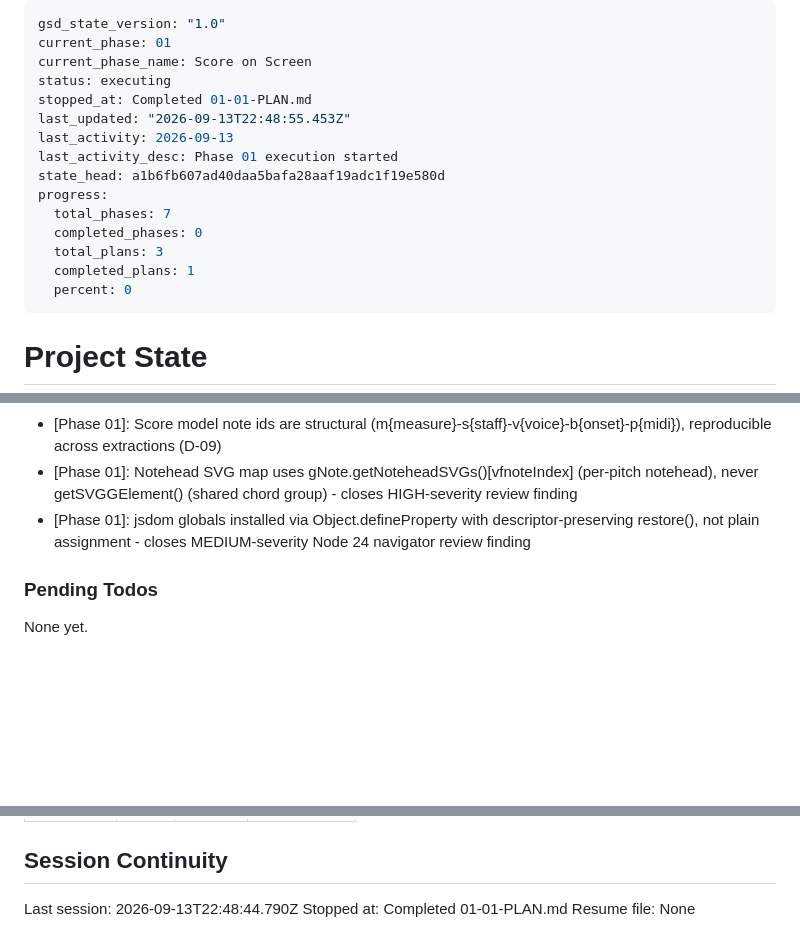
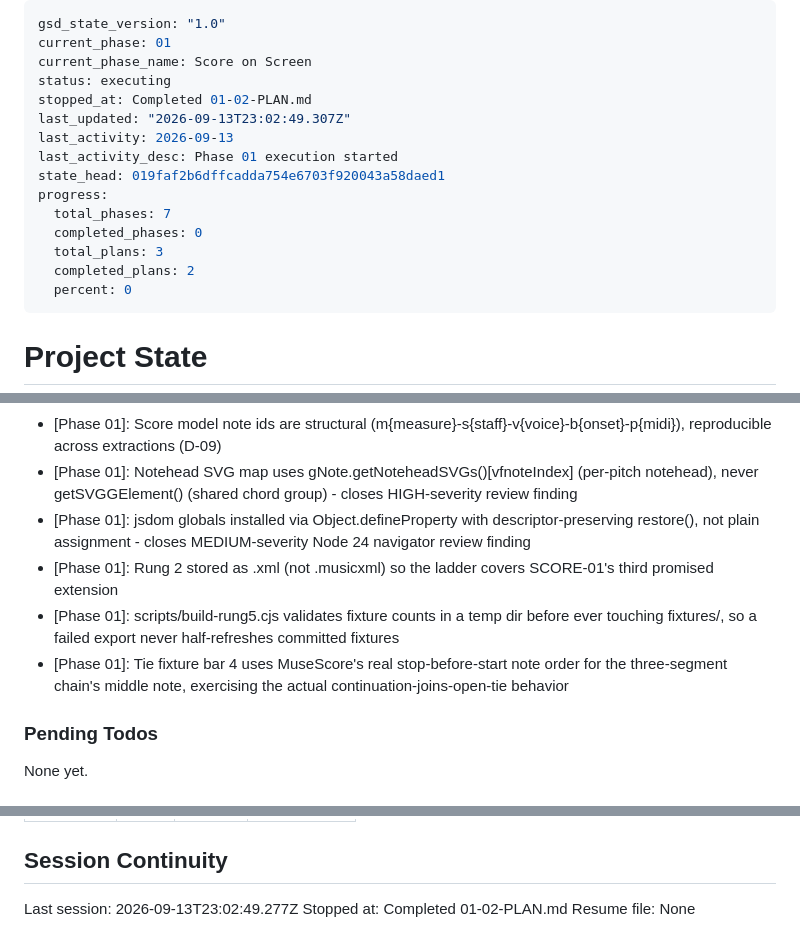
Before and after one commit to vaheholtian/piano-trouble-spots, a Markdown page: .planning/STATE.md, 3 parts joined by grey strips. GitHub-like rendering; blank space fills up the shorter version.

Commit message:
docs(01-02): update state and roadmap after verification ladder plan

```diff
--- a/.planning/STATE.md
+++ b/.planning/STATE.md
@@ -3,16 +3,16 @@ gsd_state_version: "1.0"
 current_phase: 01
 current_phase_name: Score on Screen
 status: executing
-stopped_at: Completed 01-01-PLAN.md
-last_updated: "2026-09-13T22:48:55.453Z"
+stopped_at: Completed 01-02-PLAN.md
+last_updated: "2026-09-13T23:02:49.307Z"
 last_activity: 2026-09-13
 last_activity_desc: Phase 01 execution started
-state_head: a1b6fb607ad40daa5bafa28aaf19adc1f19e580d
+state_head: 019faf2b6dffcadda754e6703f920043a58daed1
 progress:
   total_phases: 7
   completed_phases: 0
   total_plans: 3
-  completed_plans: 1
+  completed_plans: 2
   percent: 0
 ---
 
@@ -74,6 +75,9 @@ Recent decisions affecting current work:
 - [Phase 01]: Score model note ids are structural (m{measure}-s{staff}-v{voice}-b{onset}-p{midi}), reproducible across extractions (D-09)
 - [Phase 01]: Notehead SVG map uses gNote.getNoteheadSVGs()[vfnoteIndex] (per-pitch notehead), never getSVGGElement() (shared chord group) - closes HIGH-severity review finding
 - [Phase 01]: jsdom globals installed via Object.defineProperty with descriptor-preserving restore(), not plain assignment - closes MEDIUM-severity Node 24 navigator review finding
+- [Phase 01]: Rung 2 stored as .xml (not .musicxml) so the ladder covers SCORE-01's third promised extension
+- [Phase 01]: scripts/build-rung5.cjs validates fixture counts in a temp dir before ever touching fixtures/, so a failed export never half-refreshes committed fixtures
+- [Phase 01]: Tie fixture bar 4 uses MuseScore's real stop-before-start note order for the three-segment chain's middle note, exercising the actual continuation-joins-open-tie behavior
 
 ### Pending Todos
 
@@ -94,6 +98,6 @@ Items acknowledged and carried forward from previous milestone close:
 
 ## Session Continuity
 
-Last session: 2026-09-13T22:48:44.790Z
-Stopped at: Completed 01-01-PLAN.md
+Last session: 2026-09-13T23:02:49.277Z
+Stopped at: Completed 01-02-PLAN.md
 Resume file: None
```
Also changed, not shown: other parts of .planning/STATE.md (+2 -1 lines), .planning/ROADMAP.md (+3 -3 lines).
